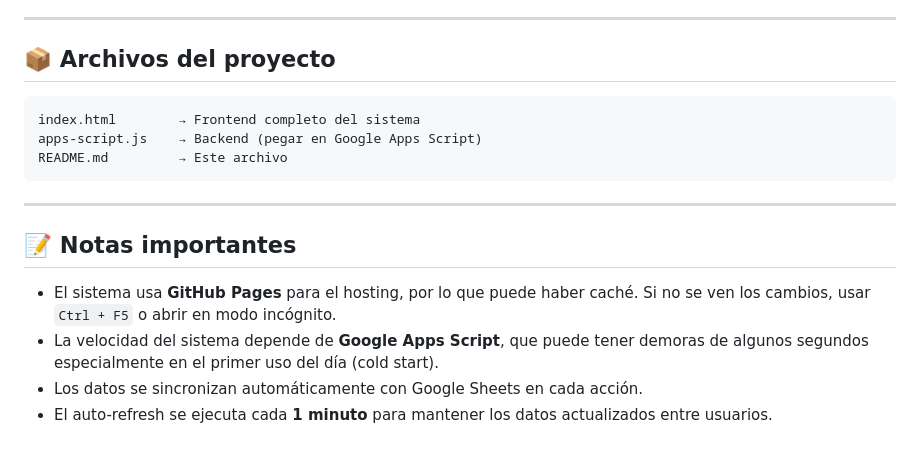
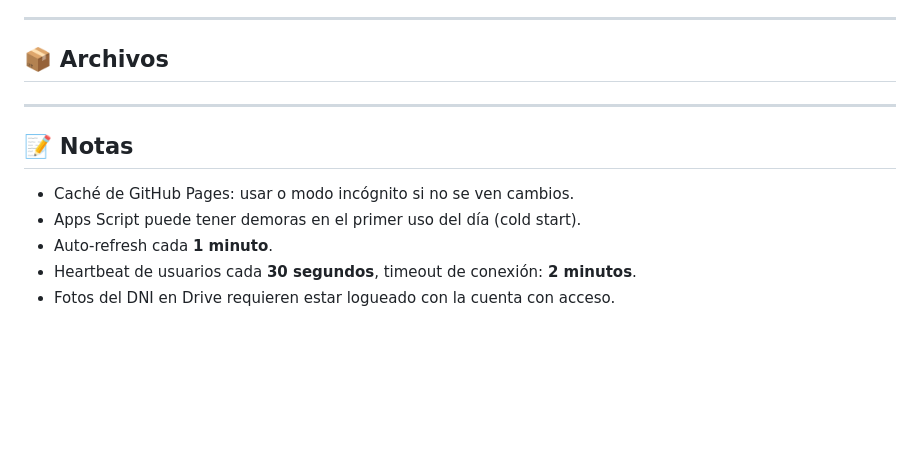
Before and after one commit to tolcese/grupo-olyar-solicitudes, a Markdown page: README.md, the part around one of its changes. Drawn GitHub-style; blank space fills up the shorter version.

````diff
--- a/README.md
+++ b/README.md
@@ -154,19 +139,16 @@ El sistema utiliza un único Google Sheet con las siguientes pestañas:
 
 ---
 
-## 📦 Archivos del proyecto
+## 📦 Archivos
 
-```
-index.html        → Frontend completo del sistema
-apps-script.js    → Backend (pegar en Google Apps Script)
-README.md         → Este archivo
-```
+
 
 ---
 
-## 📝 Notas importantes
+## 📝 Notas
 
-- El sistema usa **GitHub Pages** para el hosting, por lo que puede haber caché. Si no se ven los cambios, usar `Ctrl + F5` o abrir en modo incógnito.
-- La velocidad del sistema depende de **Google Apps Script**, que puede tener demoras de algunos segundos especialmente en el primer uso del día (cold start).
-- Los datos se sincronizan automáticamente con Google Sheets en cada acción.
-- El auto-refresh se ejecuta cada **1 minuto** para mantener los datos actualizados entre usuarios.
+- Caché de GitHub Pages: usar  o modo incógnito si no se ven cambios.
+- Apps Script puede tener demoras en el primer uso del día (cold start).
+- Auto-refresh cada **1 minuto**.
+- Heartbeat de usuarios cada **30 segundos**, timeout de conexión: **2 minutos**.
+- Fotos del DNI en Drive requieren estar logueado con la cuenta con acceso.
````
Also changed, not shown: other parts of README.md (+45 -60 lines).
